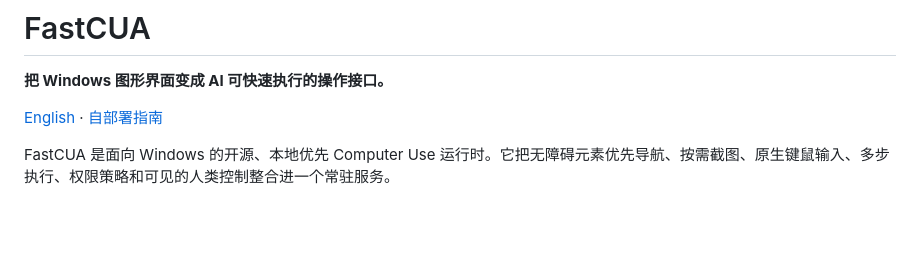
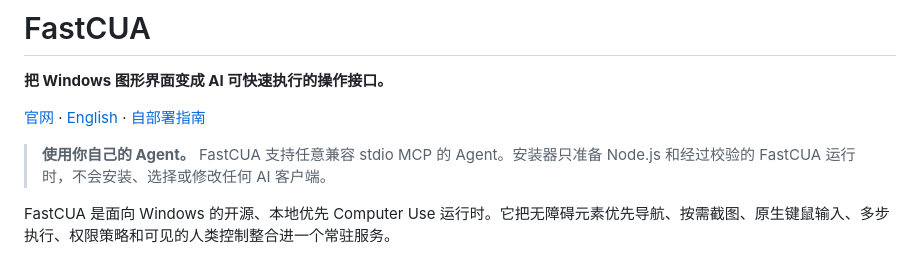
Before and after one commit to Guojiz/FastCUA, a Markdown page: README_zh.md, the part around the change. Rendered like a GitHub page; blank space fills up the shorter version.

Commit message:
突出通用 Agent 安装方式与官网入口

```diff
--- a/README_zh.md
+++ b/README_zh.md
@@ -2,7 +2,9 @@
 
 **把 Windows 图形界面变成 AI 可快速执行的操作接口。**
 
-[English](README.md) · [自部署指南](docs/SELF_HOSTING_zh.md)
+[官网](https://guojiz.github.io/FastCUA/) · [English](README.md) · [自部署指南](docs/SELF_HOSTING_zh.md)
+
+> **使用你自己的 Agent。** FastCUA 支持任意兼容 stdio MCP 的 Agent。安装器只准备 Node.js 和经过校验的 FastCUA 运行时，不会安装、选择或修改任何 AI 客户端。
 
 FastCUA 是面向 Windows 的开源、本地优先 Computer Use 运行时。它把无障碍元素优先导航、按需截图、原生键鼠输入、多步执行、权限策略和可见的人类控制整合进一个常驻服务。
 
```
